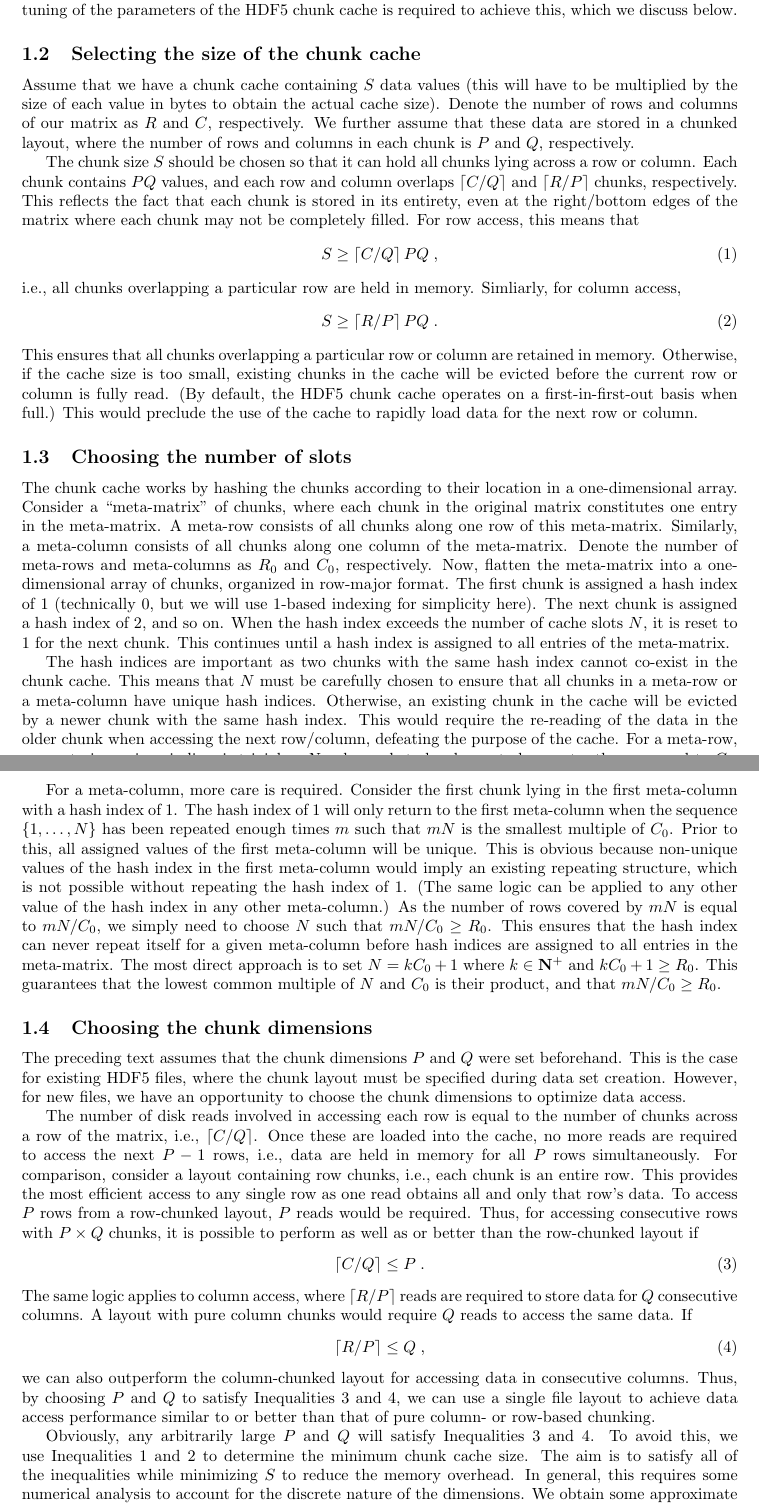
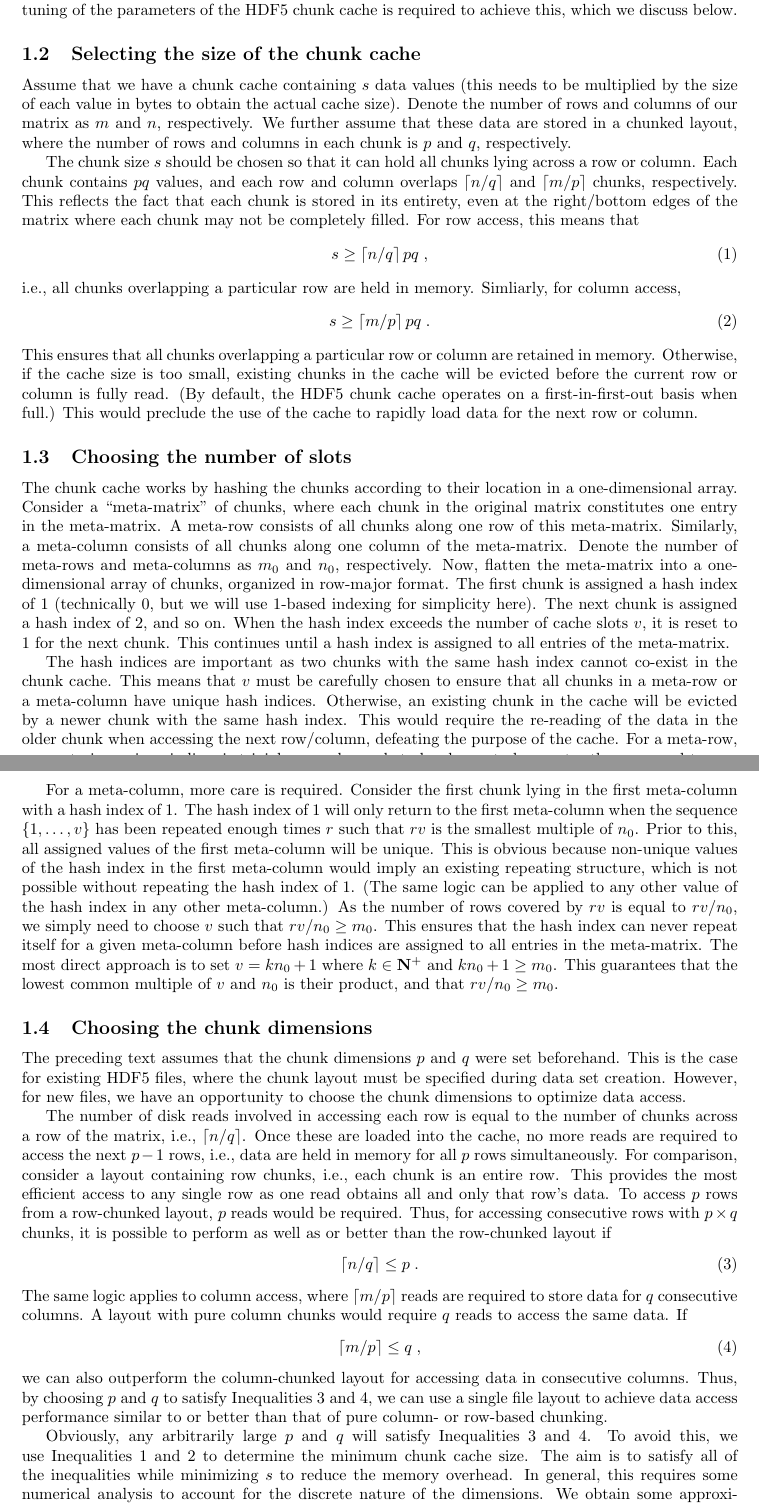
Before and after one commit to LTLA/MatrixEval2017, a LaTeX document (description/additional.tex): two parts of pages 2 and 3 of 10, joined at a grey line, cut so that both start at the same text. Compiled offline with pdfLaTeX.

Commit message:
Removed caps on notation in Supps, changed row/col notation.

```diff
--- a/description/additional.tex
+++ b/description/additional.tex
@@ -73,20 +73,20 @@ This behaviour allows efficient access to consecutive rows or columns in the HDF
 However, some tuning of the parameters of the HDF5 chunk cache is required to achieve this, which we discuss below.
 
 \subsection{Selecting the size of the chunk cache}
-Assume that we have a chunk cache containing $S$ data values (this will have to be multiplied by the size of each value in bytes to obtain the actual cache size).
-Denote the number of rows and columns of our matrix as $R$ and $C$, respectively.
-We further assume that these data are stored in a chunked layout, where the number of rows and columns in each chunk is $P$ and $Q$, respectively.
+Assume that we have a chunk cache containing $s$ data values (this needs to be multiplied by the size of each value in bytes to obtain the actual cache size).
+Denote the number of rows and columns of our matrix as $m$ and $n$, respectively.
+We further assume that these data are stored in a chunked layout, where the number of rows and columns in each chunk is $p$ and $q$, respectively.
 
-The chunk size $S$ should be chosen so that it can hold all chunks lying across a row or column.
-Each chunk contains $PQ$ values, and each row and column overlaps $\myceil{C/Q}$ and $\myceil{R/P}$ chunks, respectively.
+The chunk size $s$ should be chosen so that it can hold all chunks lying across a row or column.
+Each chunk contains $pq$ values, and each row and column overlaps $\myceil{n/q}$ and $\myceil{m/p}$ chunks, respectively.
 This reflects the fact that each chunk is stored in its entirety, even at the right/bottom edges of the matrix where each chunk may not be completely filled.
 For row access, this means that
 \begin{equation}
-S \ge \myceil{C/Q}PQ \;,
+s \ge \myceil{n/q}pq \;,
 \end{equation}
 i.e., all chunks overlapping a particular row are held in memory. Simliarly, for column access,
 \begin{equation}
-S \ge \myceil{R/P}PQ \;.
+s \ge \myceil{m/p}pq \;.
 \end{equation}
 This ensures that all chunks overlapping a particular row or column are retained in memory.
 Otherwise, if the cache size is too small, existing chunks in the cache will be evicted before the current row or column is fully read.
@@ -98,59 +98,58 @@ The chunk cache works by hashing the chunks according to their location in a one
 Consider a ``meta-matrix'' of chunks, where each chunk in the original matrix constitutes one entry in the meta-matrix.
 A meta-row consists of all chunks along one row of this meta-matrix.
 Similarly, a meta-column consists of all chunks along one column of the meta-matrix.
-Denote the number of meta-rows and meta-columns as $R_0$ and $C_0$, respectively.
+Denote the number of meta-rows and meta-columns as $m_0$ and $n_0$, respectively.
 Now, flatten the meta-matrix into a one-dimensional array of chunks, organized in row-major format.
 The first chunk is assigned a hash index of 1 (technically 0, but we will use 1-based indexing for simplicity here).
 The next chunk is assigned a hash index of 2, and so on.
-When the hash index exceeds the number of cache slots $N$, it is reset to 1 for the next chunk.
+When the hash index exceeds the number of cache slots $v$, it is reset to 1 for the next chunk.
 This continues until a hash index is assigned to all entries of the meta-matrix.
 
 The hash indices are important as two chunks with the same hash index cannot co-exist in the chunk cache.
-This means that $N$ must be carefully chosen to ensure that all chunks in a meta-row or a meta-column have unique hash indices.
+This means that $v$ must be carefully chosen to ensure that all chunks in a meta-row or a meta-column have unique hash indices.
 Otherwise, an existing chunk in the cache will be evicted by a newer chunk with the same hash index.
 This would require the re-reading of the data in the older chunk when accessing the next row/column, defeating the purpose of the cache.
-For a meta-row, guaranteeing unique indices is trivial as $N$ only needs to be chosen to be greater than or equal to $C_0$.
+For a meta-row, guaranteeing unique indices is trivial as $v$ only needs to be chosen to be greater than or equal to $n_0$.
 
 For a meta-column, more care is required.
 Consider the first chunk lying in the first meta-column with a hash index of 1.
-The hash index of 1 will only return to the first meta-column when the sequence $\{1, \ldots, N\}$ has been repeated enough times $m$ such that $mN$ is the smallest multiple of $C_0$.
+The hash index of 1 will only return to the first meta-column when the sequence $\{1, \ldots, v\}$ has been repeated enough times $r$ such that $rv$ is the smallest multiple of $n_0$.
 Prior to this, all assigned values of the first meta-column will be unique.
 This is obvious because non-unique values of the hash index in the first meta-column would imply an existing repeating structure, which is not possible without repeating the hash index of 1.
 (The same logic can be applied to any other value of the hash index in any other meta-column.)
-As the number of rows covered by $mN$ is equal to $mN/C_0$, we simply need to choose $N$ such that $mN/C_0 \ge R_0$.
+As the number of rows covered by $rv$ is equal to $rv/n_0$, we simply need to choose $v$ such that $rv/n_0 \ge m_0$.
 This ensures that the hash index can never repeat itself for a given meta-column before hash indices are assigned to all entries in the meta-matrix.
-The most direct approach is to set $N = kC_0 + 1$  where $k \in \mathbf{N}^+$ and $kC_0 +1 \ge R_0$.
-This guarantees that the lowest common multiple of $N$ and $C_0$ is their product, and that $mN/C_0 \ge R_0$.
+The most direct approach is to set $v = kn_0 + 1$  where $k \in \mathbf{N}^+$ and $kn_0 +1 \ge m_0$.
+This guarantees that the lowest common multiple of $v$ and $n_0$ is their product, and that $rv/n_0 \ge m_0$.
 
 % Note that in the actual implementation, the meta rows are columns and vice versa.
 % This is because rhdf5 internally transposes the data so that HDF5's row-major becomes R's column-major.
 
 \subsection{Choosing the chunk dimensions}
-The preceding text assumes that the chunk dimensions $P$ and $Q$ were set beforehand.
+The preceding text assumes that the chunk dimensions $p$ and $q$ were set beforehand.
 This is the case for existing HDF5 files, where the chunk layout must be specified during data set creation.
 However, for new files, we have an opportunity to choose the chunk dimensions to optimize data access.
 
-The number of disk reads involved in accessing each row is equal to the number of chunks across a row of the matrix, i.e., $\myceil{C/Q}$.
-Once these are loaded into the cache, no more reads are required to access the next $P-1$ rows, i.e., data are held in memory for all $P$ rows simultaneously.
+The number of disk reads involved in accessing each row is equal to the number of chunks across a row of the matrix, i.e., $\myceil{n/q}$.
+Once these are loaded into the cache, no more reads are required to access the next $p-1$ rows, i.e., data are held in memory for all $p$ rows simultaneously.
 For comparison, consider a layout containing row chunks, i.e., each chunk is an entire row.
 This provides the most efficient access to any single row as one read obtains all and only that row's data.
-To access $P$ rows from a row-chunked layout, $P$ reads would be required.
-Thus, for accessing consecutive rows with $P \times Q$ chunks, it is possible to perform as well as or better than the row-chunked layout if
+To access $p$ rows from a row-chunked layout, $p$ reads would be required.
+Thus, for accessing consecutive rows with $p \times q$ chunks, it is possible to perform as well as or better than the row-chunked layout if
 \begin{equation}
-\myceil{C/Q} \le P \;.
+\myceil{n/q} \le p \;.
 \end{equation}
-The same logic applies to column access, where $\myceil{R/P}$ reads are required to store data for $Q$ consecutive columns.
-A layout with pure column chunks would require $Q$ reads to access the same data.
+The same logic applies to column access, where $\myceil{m/p}$ reads are required to store data for $q$ consecutive columns.
+A layout with pure column chunks would require $q$ reads to access the same data.
 If
 \begin{equation}
-\myceil{R/P} \le Q \;,
+\myceil{m/p} \le q \;,
 \end{equation}
 we can also outperform the column-chunked layout for accessing data in consecutive columns.
-Thus, by choosing $P$ and $Q$ to satisfy Inequalities~3 and 4, we can use a single file layout to achieve data access performance similar to or better than that of pure column- or row-based chunking.
+Thus, by choosing $p$ and $q$ to satisfy Inequalities~3 and 4, we can use a single file layout to achieve data access performance similar to or better than that of pure column- or row-based chunking.
 
-Obviously, any arbitrarily large $P$ and $Q$ will satisfy Inequalities~3 and 4.
+Obviously, any arbitrarily large $p$ and $q$ will satisfy Inequalities~3 and 4.
 To avoid this, we use Inequalities~1 and 2 to determine the minimum chunk cache size.
-The aim is to satisfy all of the inequalities while minimizing $S$ to reduce the memory overhead.
+The aim is to satisfy all of the inequalities while minimizing $s$ to reduce the memory overhead.
 In general, this requires some numerical analysis to account for the discrete nature of the dimensions.
-We obtain some approximate values by treating all variables as continuous, which allows us to satisfy all inequalities when $S \ge \max\{R\sqrt{C}, C\sqrt{R}\}$.
-Once the smallest $S$ is obtained, the largest $P$ and $Q$ are easily determined.
+We obtain some approximate values by treating all variables as continuous, which allows us to satisfy all inequalities when $s \ge \max\{m\sqrt{n}, n\sqrt{m}\}$.
```
Also changed, not shown: description/additional.tex (63 more changed lines).
